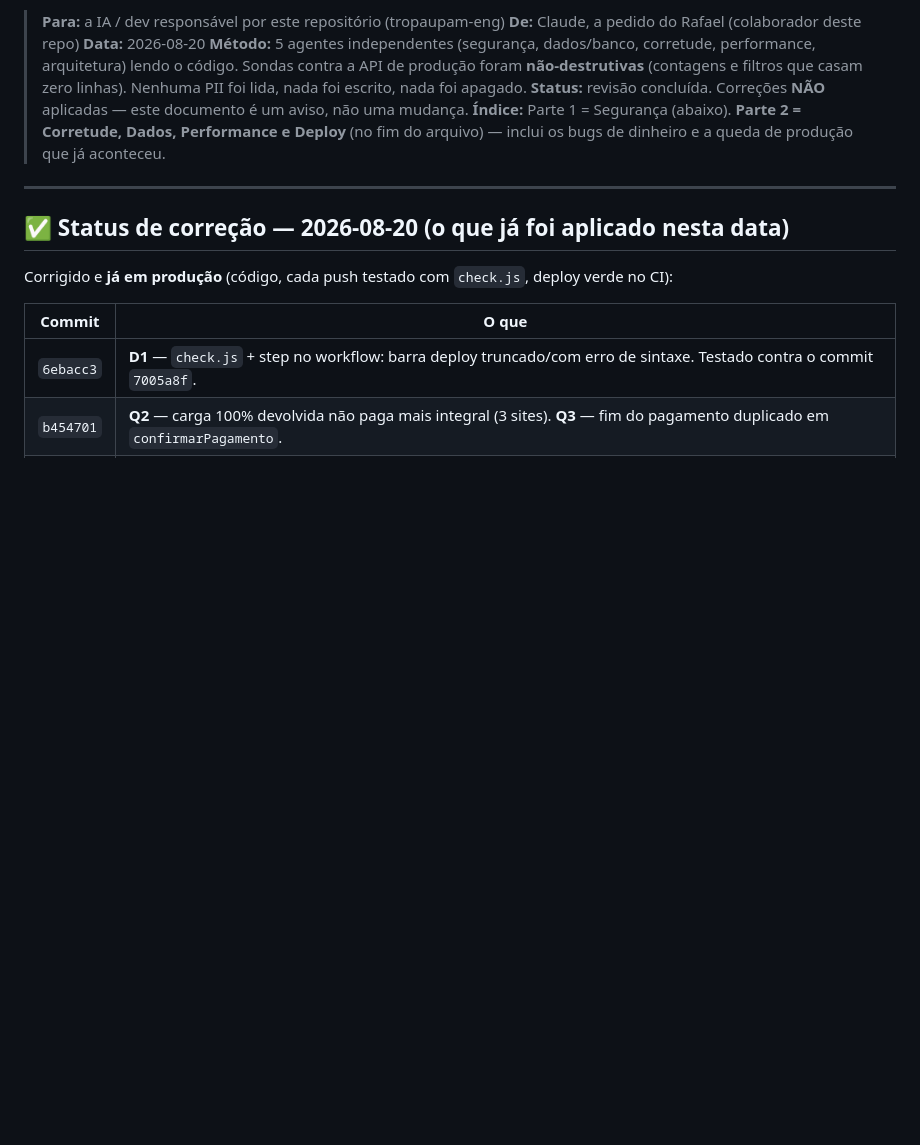
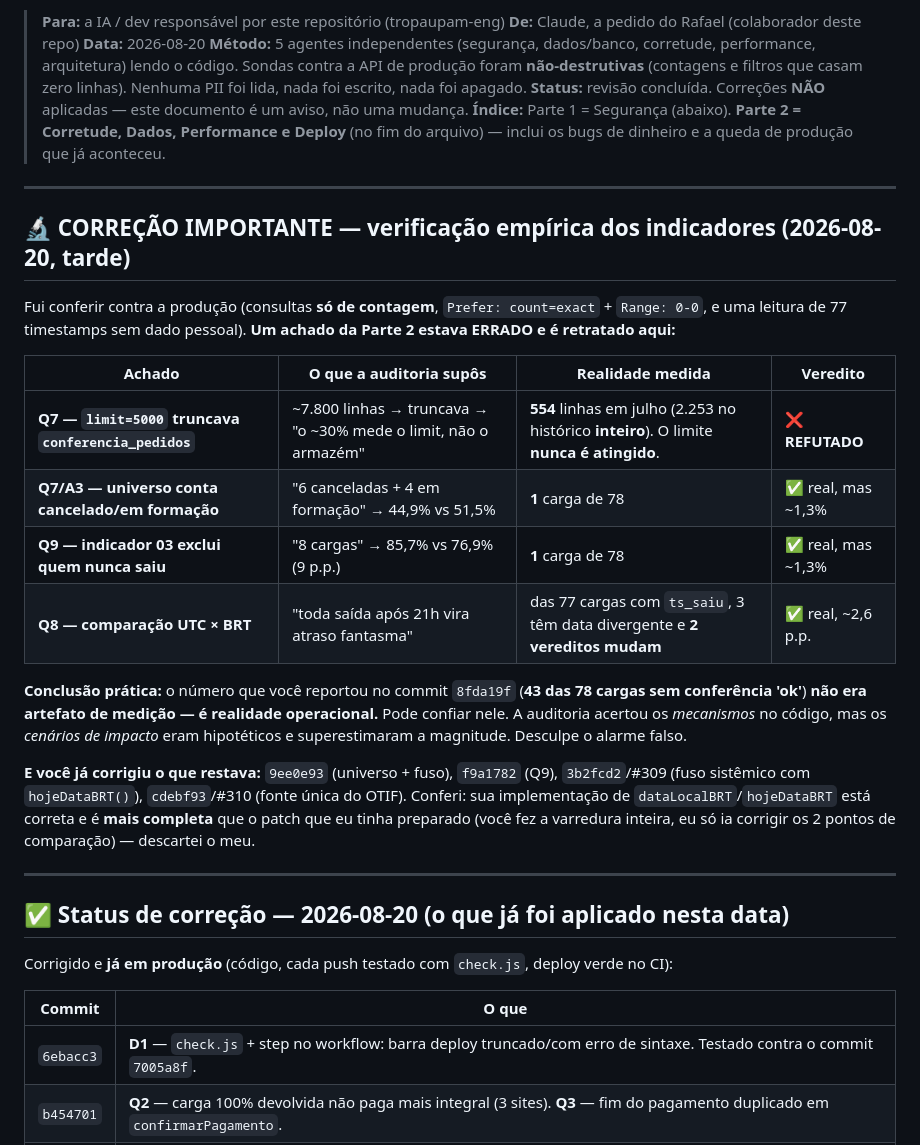
Before and after one commit to tropaupam-eng/destak-produtividade, a Markdown page: AUDITORIA-SEGURANCA-2026-08-20.md, the part around the change. GitHub-like rendering; blank space fills up the shorter version.

Commit message:
docs(auditoria): RETRATAÇÃO do Q7 (truncamento) + magnitude real dos indicadores
Verifiquei contra produção (contagens + 77 timestamps, sem PII):
- Q7 truncamento por limit=5000: REFUTADO. conferencia_pedidos tem 554 linhas em
  julho (2.253 no histórico inteiro), o limite nunca é atingido. O número do commit
  8fda19f (43 de 78 cargas sem conferência 'ok') é REALIDADE, não artefato. Retratado.
- A3 (cancelado/formação no universo) e Q9 (sem ts_saiu): reais, mas 1 carga de 78 cada.
- Q8 (UTC x BRT): real — 3 datas divergem e 2 vereditos mudam em 77 cargas.
Registra também que o dono já corrigiu Q7/Q8/Q9 e a fonte única do OTIF, e que a
implementação dele (dataLocalBRT/hojeDataBRT) é mais completa que o patch que eu
tinha preparado — descartei o meu.

Co-Authored-By: Claude Opus 4.8 (1M context) <noreply@anthropic.com>

```diff
--- a/AUDITORIA-SEGURANCA-2026-08-20.md
+++ b/AUDITORIA-SEGURANCA-2026-08-20.md
@@ -6,6 +6,23 @@
 > **Método:** 5 agentes independentes (segurança, dados/banco, corretude, performance, arquitetura) lendo o código. Sondas contra a API de produção foram **não-destrutivas** (contagens e filtros que casam zero linhas). Nenhuma PII foi lida, nada foi escrito, nada foi apagado.
 > **Status:** revisão concluída. Correções **NÃO** aplicadas — este documento é um aviso, não uma mudança.
 > **Índice:** Parte 1 = Segurança (abaixo). **Parte 2 = Corretude, Dados, Performance e Deploy** (no fim do arquivo) — inclui os bugs de dinheiro e a queda de produção que já aconteceu.
+
+---
+
+## 🔬 CORREÇÃO IMPORTANTE — verificação empírica dos indicadores (2026-08-20, tarde)
+
+Fui conferir contra a produção (consultas **só de contagem**, `Prefer: count=exact` + `Range: 0-0`, e uma leitura de 77 timestamps sem dado pessoal). **Um achado da Parte 2 estava ERRADO e é retratado aqui:**
+
+| Achado | O que a auditoria supôs | Realidade medida | Veredito |
+|---|---|---|---|
+| **Q7 — `limit=5000` truncava `conferencia_pedidos`** | ~7.800 linhas → truncava → "o ~30% mede o limit, não o armazém" | **554** linhas em julho (2.253 no histórico **inteiro**). O limite **nunca é atingido**. | ❌ **REFUTADO** |
+| **Q7/A3 — universo conta cancelado/em formação** | "6 canceladas + 4 em formação" → 44,9% vs 51,5% | **1** carga de 78 | ✅ real, mas ~1,3% |
+| **Q9 — indicador 03 exclui quem nunca saiu** | "8 cargas" → 85,7% vs 76,9% (9 p.p.) | **1** carga de 78 | ✅ real, mas ~1,3% |
+| **Q8 — comparação UTC × BRT** | "toda saída após 21h vira atraso fantasma" | das 77 cargas com `ts_saiu`, 3 têm data divergente e **2 vereditos mudam** | ✅ real, ~2,6 p.p. |
+
+**Conclusão prática:** o número que você reportou no commit `8fda19f` (**43 das 78 cargas sem conferência 'ok'**) **não era artefato de medição — é realidade operacional.** Pode confiar nele. A auditoria acertou os *mecanismos* no código, mas os *cenários de impacto* eram hipotéticos e superestimaram a magnitude. Desculpe o alarme falso.
+
+**E você já corrigiu o que restava:** `9ee0e93` (universo + fuso), `f9a1782` (Q9), `3b2fcd2`/#309 (fuso sistêmico com `hojeDataBRT()`), `cdebf93`/#310 (fonte única do OTIF). Conferi: sua implementação de `dataLocalBRT`/`hojeDataBRT` está correta e é **mais completa** que o patch que eu tinha preparado (você fez a varredura inteira, eu só ia corrigir os 2 pontos de comparação) — descartei o meu.
 
 ---
 
```
